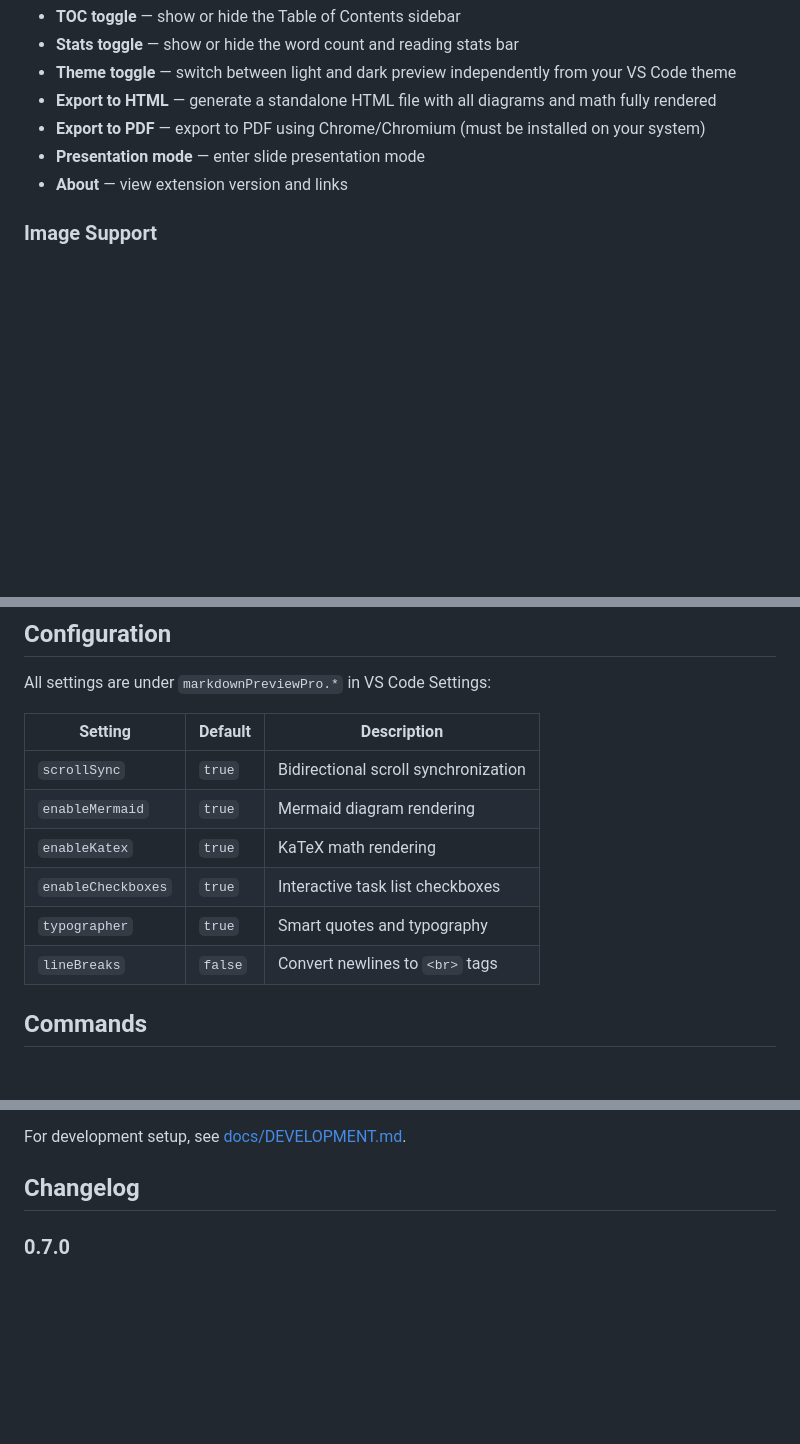
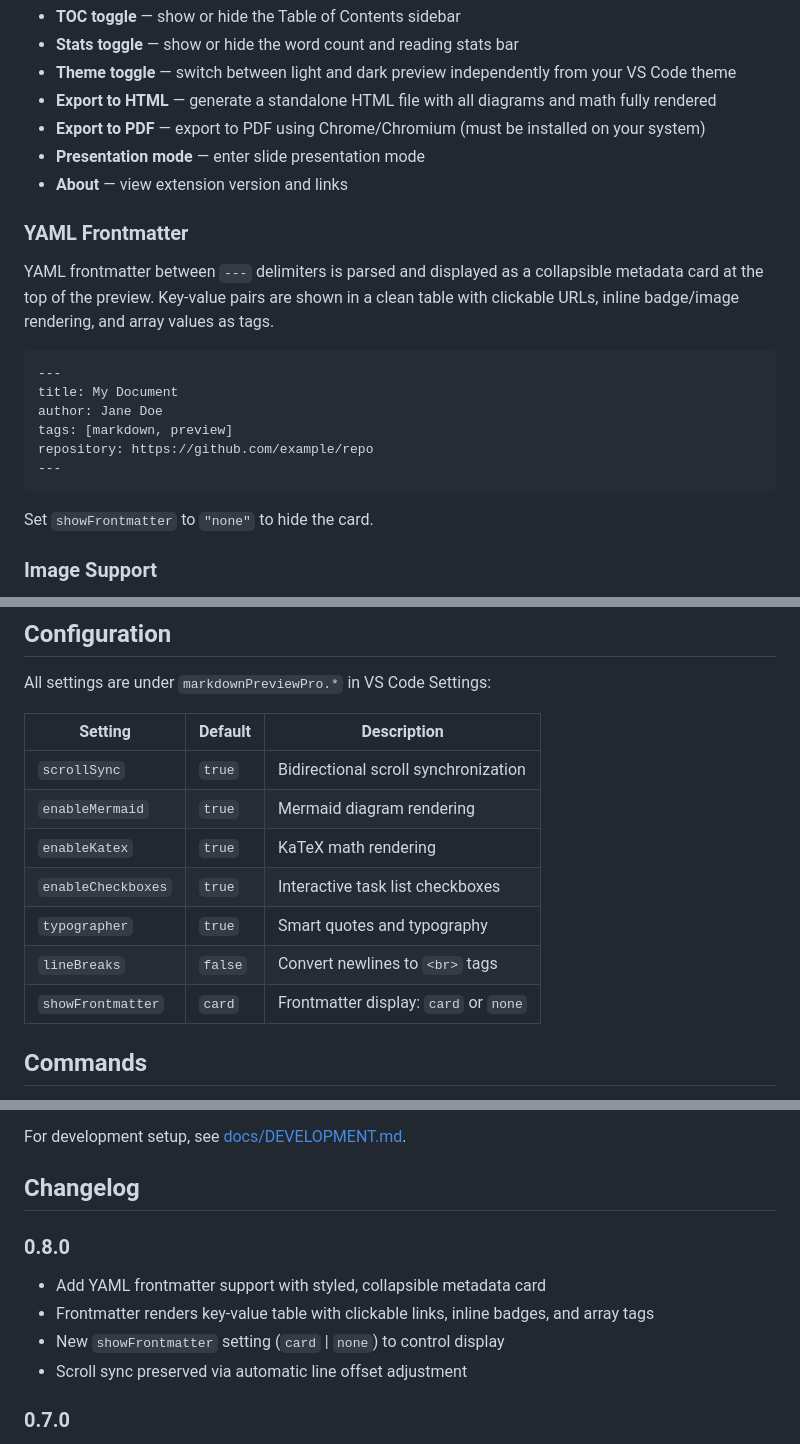
Before and after one commit to luongnv89/vscode-markdown-preview, a Markdown page: README.md, 3 parts joined by grey strips. Rendered like a GitHub page; blank space fills up the shorter version.

Commit message:
Update README and changelog with v0.8.0 frontmatter feature

````diff
--- a/README.md
+++ b/README.md
@@ -111,6 +112,21 @@ A floating toolbar in the top-right corner of the preview provides quick access
 - **Presentation mode** — enter slide presentation mode
 - **About** — view extension version and links
 
+### YAML Frontmatter
+
+YAML frontmatter between `---` delimiters is parsed and displayed as a collapsible metadata card at the top of the preview. Key-value pairs are shown in a clean table with clickable URLs, inline badge/image rendering, and array values as tags.
+
+```markdown
+---
+title: My Document
+author: Jane Doe
+tags: [markdown, preview]
+repository: https://github.com/example/repo
+---
+```
+
+Set `showFrontmatter` to `"none"` to hide the card.
+
 ### Image Support
 
 Local images, workspace-relative paths, absolute paths, and Excalidraw (`.excalidraw.svg`) diagrams are all supported.
@@ -123,14 +139,15 @@ Optional typographic enhancements: smart quotes, em-dashes, and other replacemen
 
 All settings are under `markdownPreviewPro.*` in VS Code Settings:
 
-| Setting            | Default | Description                          |
-| ------------------ | ------- | ------------------------------------ |
-| `scrollSync`       | `true`  | Bidirectional scroll synchronization |
-| `enableMermaid`    | `true`  | Mermaid diagram rendering            |
-| `enableKatex`      | `true`  | KaTeX math rendering                 |
-| `enableCheckboxes` | `true`  | Interactive task list checkboxes     |
-| `typographer`      | `true`  | Smart quotes and typography          |
-| `lineBreaks`       | `false` | Convert newlines to `<br>` tags      |
+| Setting            | Default | Description                           |
+| ------------------ | ------- | ------------------------------------- |
+| `scrollSync`       | `true`  | Bidirectional scroll synchronization  |
+| `enableMermaid`    | `true`  | Mermaid diagram rendering             |
+| `enableKatex`      | `true`  | KaTeX math rendering                  |
+| `enableCheckboxes` | `true`  | Interactive task list checkboxes      |
+| `typographer`      | `true`  | Smart quotes and typography           |
+| `lineBreaks`       | `false` | Convert newlines to `<br>` tags       |
+| `showFrontmatter`  | `card`  | Frontmatter display: `card` or `none` |
 
 ## Commands
 
@@ -155,6 +172,13 @@ Contributions are welcome! See [CONTRIBUTING.md](CONTRIBUTING.md) for guidelines
 For development setup, see [docs/DEVELOPMENT.md](docs/DEVELOPMENT.md).
 
 ## Changelog
+
+### 0.8.0
+
+- Add YAML frontmatter support with styled, collapsible metadata card
+- Frontmatter renders key-value table with clickable links, inline badges, and array tags
+- New `showFrontmatter` setting (`card` | `none`) to control display
+- Scroll sync preserved via automatic line offset adjustment
 
 ### 0.7.0
 
````
Also changed, not shown: other parts of README.md (+1 -0 lines).
